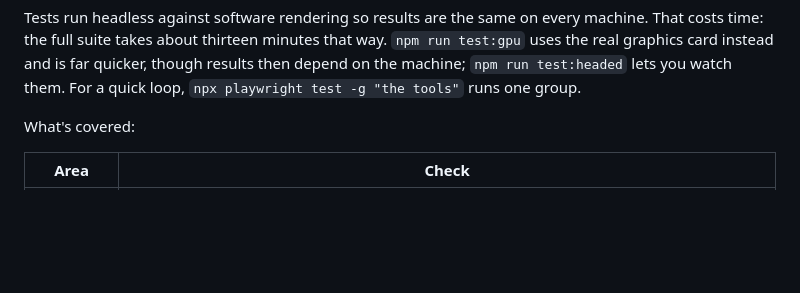
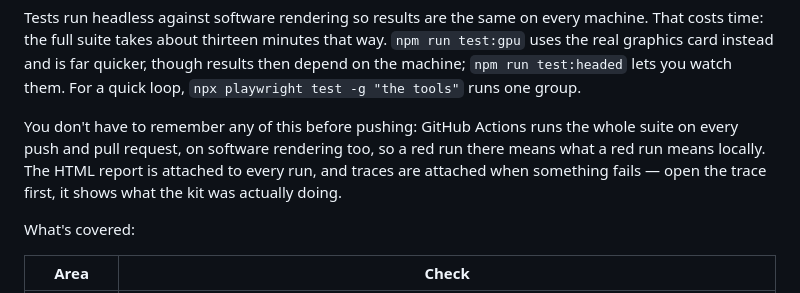
Before and after one commit to imtheSNT/midnight-espresso-works, a Markdown page: README.md, the part around one of its changes. GitHub-like rendering; blank space fills up the shorter version.

Commit message:
Add the build badge
The first CI run went green: all 29 tests on GitHub's runners in 14m 53s, which matches what the suite costs locally under software rendering.

The README now says you don't have to remember to run it before pushing, and points at the trace artifact first when something does go red — it shows what the kit was actually doing, which beats reading an assertion.

Co-Authored-By: Claude Opus 5 <noreply@anthropic.com>
Claude-Session: https://claude.ai/code/session_016ixhM4jvGUdDQJWXZLohwC

```diff
--- a/README.md
+++ b/README.md
@@ -51,6 +53,12 @@ machine. That costs time: the full suite takes about thirteen minutes that way.
 `npm run test:gpu` uses the real graphics card instead and is far quicker,
 though results then depend on the machine; `npm run test:headed` lets you watch
 them. For a quick loop, `npx playwright test -g "the tools"` runs one group.
+
+You don't have to remember any of this before pushing: GitHub Actions runs the
+whole suite on every push and pull request, on software rendering too, so a red
+run there means what a red run means locally. The HTML report is attached to
+every run, and traces are attached when something fails — open the trace first,
+it shows what the kit was actually doing.
 
 What's covered:
 
```
Also changed, not shown: other parts of README.md (+2 -0 lines).
